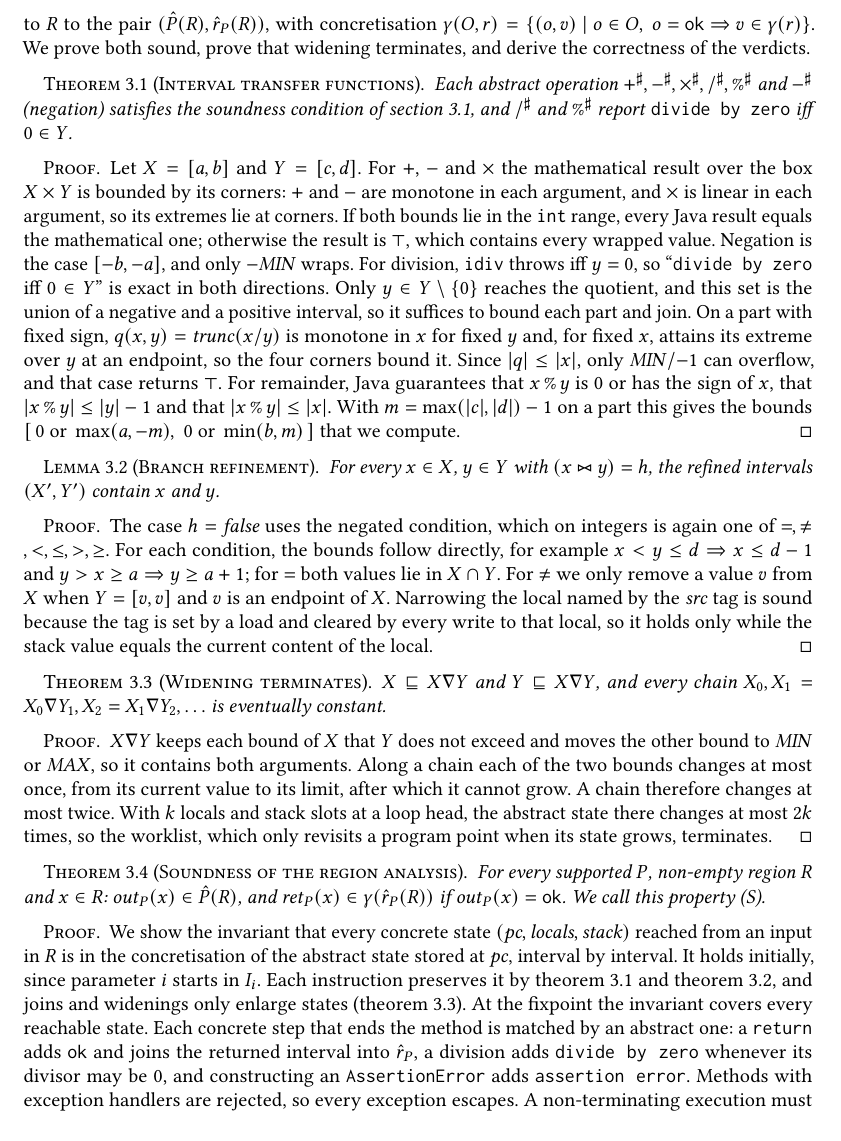
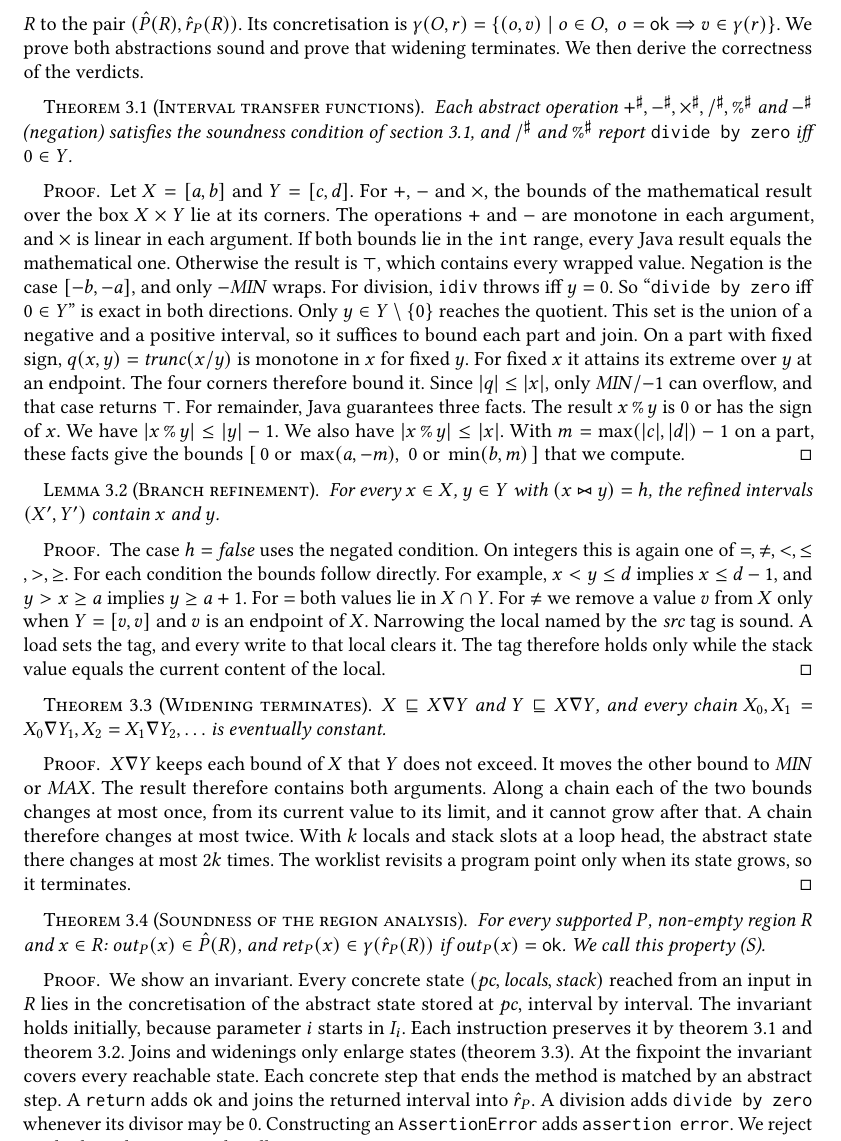
Before and after one commit to DenizIsikli/DenizIsikli-02242-ProgramAnalysis-Project, a LaTeX paper (main.tex, which reads sections/03-approach.tex): part of page 6 of 14, cut so that both start at the same text, the shorter picture padded with empty space. Compiled offline with pdfLaTeX.

Commit message:
Rewrite theoretical guarantees in plain style

```diff
--- a/sections/03-approach.tex
+++ b/sections/03-approach.tex
@@ -167,10 +167,11 @@ cover $D$, and \unk{} otherwise. The \emph{certified coverage} is the fraction o
 
 The checker rests on two abstractions. The \emph{interval abstraction} abstracts sets of
 \code{int} values. The \emph{region abstraction} abstracts the observation function of a
-version on a box: it maps $\mathit{obs}_P$ restricted to $R$ to the pair
-$(\hat P(R), \hat r_P(R))$, with concretisation
+version on a box. It maps $\mathit{obs}_P$ restricted to $R$ to the pair
+$(\hat P(R), \hat r_P(R))$. Its concretisation is
 $\gamma(O, r) = \set{(o, v) \mid o \in O,\; o = \ok \Rightarrow v \in \gamma(r)}$. We prove
-both sound, prove that widening terminates, and derive the correctness of the verdicts.
+both abstractions sound and prove that widening terminates. We then derive the correctness of
+the verdicts.
 
 \begin{theorem}[Interval transfer functions]
 \label{thm:intervals}
@@ -179,20 +180,20 @@ $-^\sharp$ (negation) satisfies the soundness condition of \cref{sec:background}
 $/^\sharp$ and $\%^\sharp$ report \dbz{} iff $0 \in Y$.
 \end{theorem}
 \begin{proof}
-Let $X = [a,b]$ and $Y = [c,d]$. For $+$, $-$ and $\times$ the mathematical result over the
-box $X \times Y$ is bounded by its corners: $+$ and $-$ are monotone in each argument, and
-$\times$ is linear in each argument, so its extremes lie at corners. If both bounds lie in
-the \code{int} range, every Java result equals the mathematical one; otherwise the result
-is $\top$, which contains every wrapped value. Negation is the case $[-b,-a]$, and only
-$-\mathit{MIN}$ wraps. For division, \code{idiv} throws iff $y = 0$, so ``\dbz{} iff
-$0 \in Y$'' is exact in both directions. Only $y \in Y \setminus \set{0}$ reaches the
-quotient, and this set is the union of a negative and a positive interval, so it suffices
-to bound each part and join. On a part with fixed sign, $q(x,y) = \mathit{trunc}(x/y)$ is
-monotone in $x$ for fixed $y$ and, for fixed $x$, attains its extreme over $y$ at an
-endpoint, so the four corners bound it. Since $|q| \le |x|$, only $\mathit{MIN}/{-1}$ can
-overflow, and that case returns $\top$. For remainder, Java guarantees that $x \,\%\, y$ is
-$0$ or has the sign of $x$, that $|x \,\%\, y| \le |y| - 1$ and that $|x \,\%\, y| \le |x|$.
-With $m = \max(|c|,|d|) - 1$ on a part this gives the bounds
+Let $X = [a,b]$ and $Y = [c,d]$. For $+$, $-$ and $\times$, the bounds of the mathematical
+result over the box $X \times Y$ lie at its corners. The operations $+$ and $-$ are monotone in
+each argument, and $\times$ is linear in each argument. If both bounds lie in the \code{int}
+range, every Java result equals the mathematical one. Otherwise the result is $\top$, which
+contains every wrapped value. Negation is the case $[-b,-a]$, and only $-\mathit{MIN}$ wraps.
+For division, \code{idiv} throws iff $y = 0$. So ``\dbz{} iff $0 \in Y$'' is exact in both
+directions. Only $y \in Y \setminus \set{0}$ reaches the quotient. This set is the union of a
+negative and a positive interval, so it suffices to bound each part and join. On a part with
+fixed sign, $q(x,y) = \mathit{trunc}(x/y)$ is monotone in $x$ for fixed $y$. For fixed $x$ it
+attains its extreme over $y$ at an endpoint. The four corners therefore bound it. Since
+$|q| \le |x|$, only $\mathit{MIN}/{-1}$ can overflow, and that case returns $\top$. For
+remainder, Java guarantees three facts. The result $x \,\%\, y$ is $0$ or has the sign of $x$.
+We have $|x \,\%\, y| \le |y| - 1$. We also have $|x \,\%\, y| \le |x|$. With
+$m = \max(|c|,|d|) - 1$ on a part, these facts give the bounds
 $[\,0 \text{ or } \max(a,-m),\; 0 \text{ or } \min(b,m)\,]$ that we compute.
 \end{proof}
 
@@ -202,13 +203,13 @@ For every $x \in X$, $y \in Y$ with $(x \bowtie y) = h$, the refined intervals
 $(X', Y')$ contain $x$ and $y$.
 \end{lemma}
 \begin{proof}
-The case $h = \mathit{false}$ uses the negated condition, which on integers is again one
-of $=, \neq, <, \le, >, \ge$. For each condition, the bounds follow directly, for example
-$x < y \le d \Rightarrow x \le d - 1$ and $y > x \ge a \Rightarrow y \ge a + 1$; for $=$
-both values lie in $X \cap Y$. For $\neq$ we only remove a value $v$ from $X$ when
-$Y = [v,v]$ and $v$ is an endpoint of $X$. Narrowing the local named by the
-$\mathit{src}$ tag is sound because the tag is set by a load and cleared by every write to
-that local, so it holds only while the stack value equals the current content of the local.
+The case $h = \mathit{false}$ uses the negated condition. On integers this is again one of
+$=, \neq, <, \le, >, \ge$. For each condition the bounds follow directly. For example,
+$x < y \le d$ implies $x \le d - 1$, and $y > x \ge a$ implies $y \ge a + 1$. For $=$ both
+values lie in $X \cap Y$. For $\neq$ we remove a value $v$ from $X$ only when $Y = [v,v]$ and
+$v$ is an endpoint of $X$. Narrowing the local named by the $\mathit{src}$ tag is sound. A load
+sets the tag, and every write to that local clears it. The tag therefore holds only while the
+stack value equals the current content of the local.
 \end{proof}
 
 \begin{theorem}[Widening terminates]
@@ -217,12 +218,12 @@ $X \sqsubseteq X \nabla Y$ and $Y \sqsubseteq X \nabla Y$, and every chain
 $X_0, X_1 = X_0 \nabla Y_1, X_2 = X_1 \nabla Y_2, \ldots$ is eventually constant.
 \end{theorem}
 \begin{proof}
-$X \nabla Y$ keeps each bound of $X$ that $Y$ does not exceed and moves the other bound to
-$\mathit{MIN}$ or $\mathit{MAX}$, so it contains both arguments. Along a chain each of the
-two bounds changes at most once, from its current value to its limit, after which it
-cannot grow. A chain therefore changes at most twice. With $k$ locals and stack slots at a
-loop head, the abstract state there changes at most $2k$ times, so the worklist, which only
-revisits a program point when its state grows, terminates.
+$X \nabla Y$ keeps each bound of $X$ that $Y$ does not exceed. It moves the other bound to
+$\mathit{MIN}$ or $\mathit{MAX}$. The result therefore contains both arguments. Along a chain
+each of the two bounds changes at most once, from its current value to its limit, and it
+cannot grow after that. A chain therefore changes at most twice. With $k$ locals and stack
+slots at a loop head, the abstract state there changes at most $2k$ times. The worklist
+revisits a program point only when its state grows, so it terminates.
 \end{proof}
 
 \begin{theorem}[Soundness of the region analysis]
@@ -232,13 +233,12 @@ $\mathit{out}_P(x) \in \hat P(R)$, and $\mathit{ret}_P(x) \in \gamma(\hat r_P(R)
 $\mathit{out}_P(x) = \ok$. We call this property (S).
 \end{theorem}
 \begin{proof}
-We show the invariant that every concrete state $(\mathit{pc}, \mathit{locals},
-\mathit{stack})$ reached from an input in $R$ is in the concretisation of the abstract
-state stored at $\mathit{pc}$, interval by interval. It holds initially, since parameter
-$i$ starts in $I_i$. Each instruction preserves it by \cref{thm:intervals} and
-\cref{lem:refine}, and joins and widenings only enlarge states (\cref{thm:widening}). At
-the fixpoint the invariant covers every reachable state. Each concrete step that ends the
-method is matched by an abstract one: a \code{return} adds \ok{} and joins the returned
-interval into $\hat r_P$, a division adds \dbz{} whenever its divisor may be $0$, and
-constructing an \code{AssertionError} adds \code{assertion error}. Methods with exception
-handlers are rejected, so every exception escapes. A non-terminating execution must follow
+We show an invariant. Every concrete state $(\mathit{pc}, \mathit{locals}, \mathit{stack})$
+reached from an input in $R$ lies in the concretisation of the abstract state stored at
+$\mathit{pc}$, interval by interval. The invariant holds initially, because parameter $i$
+starts in $I_i$. Each instruction preserves it by \cref{thm:intervals} and \cref{lem:refine}.
+Joins and widenings only enlarge states (\cref{thm:widening}). At the fixpoint the invariant
+covers every reachable state. Each concrete step that ends the method is matched by an
+abstract step. A \code{return} adds \ok{} and joins the returned interval into $\hat r_P$. A
+division adds \dbz{} whenever its divisor may be $0$. Constructing an \code{AssertionError}
+adds \code{assertion error}. We reject methods with exception handlers, so every exception
```
Also changed, not shown: sections/03-approach.tex (47 more changed lines).
